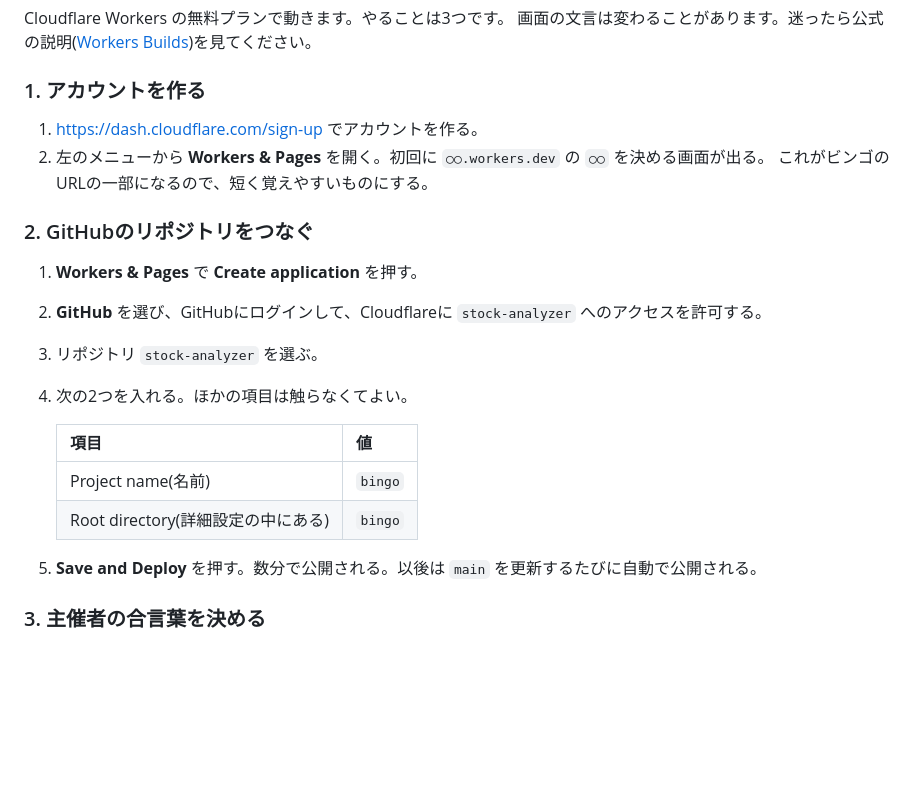
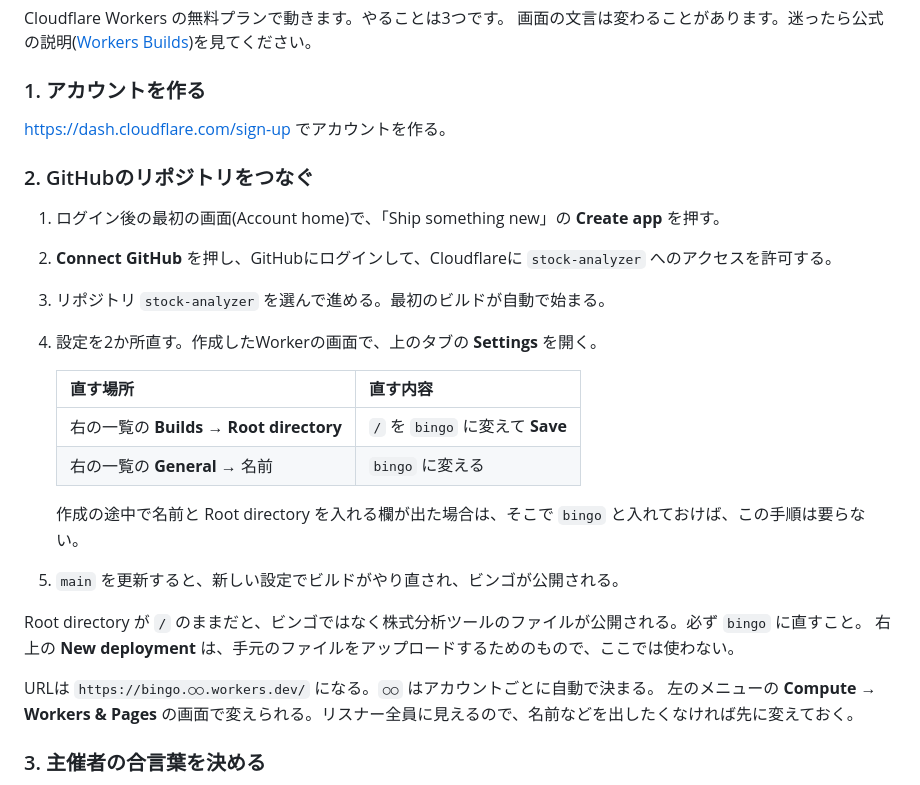
Before and after one commit to suesugi60/stock-analyzer, a Markdown page: bingo/README.md, the part around the change. GitHub-like rendering; blank space fills up the shorter version.

Commit message:
ビンゴ: 公開手順を、実際の Cloudflare の画面に合わせて書き直す
メニューの場所とボタンの名前が説明と違っていた。作成のあとに
Root directory と名前を直す手順、New deployment を使わないこと、
URL に出るアカウントの名前の注意を加えた。

Co-Authored-By: Claude Fable 5.2 <noreply@anthropic.com>
Claude-Session: https://claude.ai/code/session_013XTEiam74yhRXt2fkBxzTA

```diff
--- a/bingo/README.md
+++ b/bingo/README.md
@@ -84,23 +84,29 @@ Cloudflare Workers の無料プランで動きます。やることは3つです
 
 ### 1. アカウントを作る
 
-1. <https://dash.cloudflare.com/sign-up> でアカウントを作る。
-2. 左のメニューから **Workers & Pages** を開く。初回に `○○.workers.dev` の `○○` を決める画面が出る。
-   これがビンゴのURLの一部になるので、短く覚えやすいものにする。
+<https://dash.cloudflare.com/sign-up> でアカウントを作る。
 
 ### 2. GitHubのリポジトリをつなぐ
 
-1. **Workers & Pages** で **Create application** を押す。
-2. **GitHub** を選び、GitHubにログインして、Cloudflareに `stock-analyzer` へのアクセスを許可する。
-3. リポジトリ `stock-analyzer` を選ぶ。
-4. 次の2つを入れる。ほかの項目は触らなくてよい。
+1. ログイン後の最初の画面(Account home)で、「Ship something new」の **Create app** を押す。
+2. **Connect GitHub** を押し、GitHubにログインして、Cloudflareに `stock-analyzer` へのアクセスを許可する。
+3. リポジトリ `stock-analyzer` を選んで進める。最初のビルドが自動で始まる。
+4. 設定を2か所直す。作成したWorkerの画面で、上のタブの **Settings** を開く。
 
-   | 項目 | 値 |
+   | 直す場所 | 直す内容 |
    |---|---|
-   | Project name(名前) | `bingo` |
-   | Root directory(詳細設定の中にある) | `bingo` |
+   | 右の一覧の **Builds** → **Root directory** | `/` を `bingo` に変えて **Save** |
+   | 右の一覧の **General** → 名前 | `bingo` に変える |
 
-5. **Save and Deploy** を押す。数分で公開される。以後は `main` を更新するたびに自動で公開される。
+   作成の途中で名前と Root directory を入れる欄が出た場合は、そこで `bingo` と入れておけば、この手順は要らない。
+
+5. `main` を更新すると、新しい設定でビルドがやり直され、ビンゴが公開される。
+
+Root directory が `/` のままだと、ビンゴではなく株式分析ツールのファイルが公開される。必ず `bingo` に直すこと。
+右上の **New deployment** は、手元のファイルをアップロードするためのもので、ここでは使わない。
+
+URLは `https://bingo.○○.workers.dev/` になる。`○○` はアカウントごとに自動で決まる。
+左のメニューの **Compute** → **Workers & Pages** の画面で変えられる。リスナー全員に見えるので、名前などを出したくなければ先に変えておく。
 
 ### 3. 主催者の合言葉を決める
 
```
